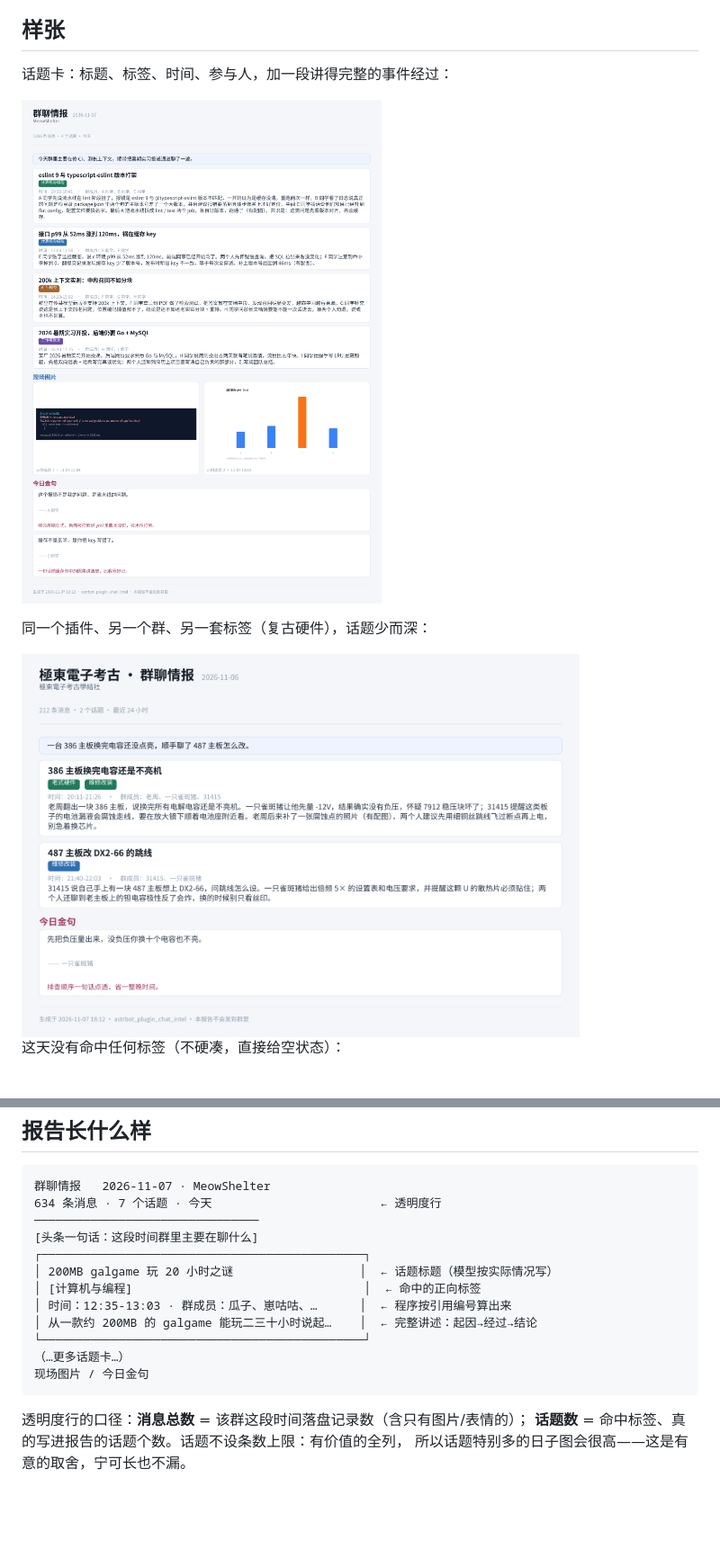
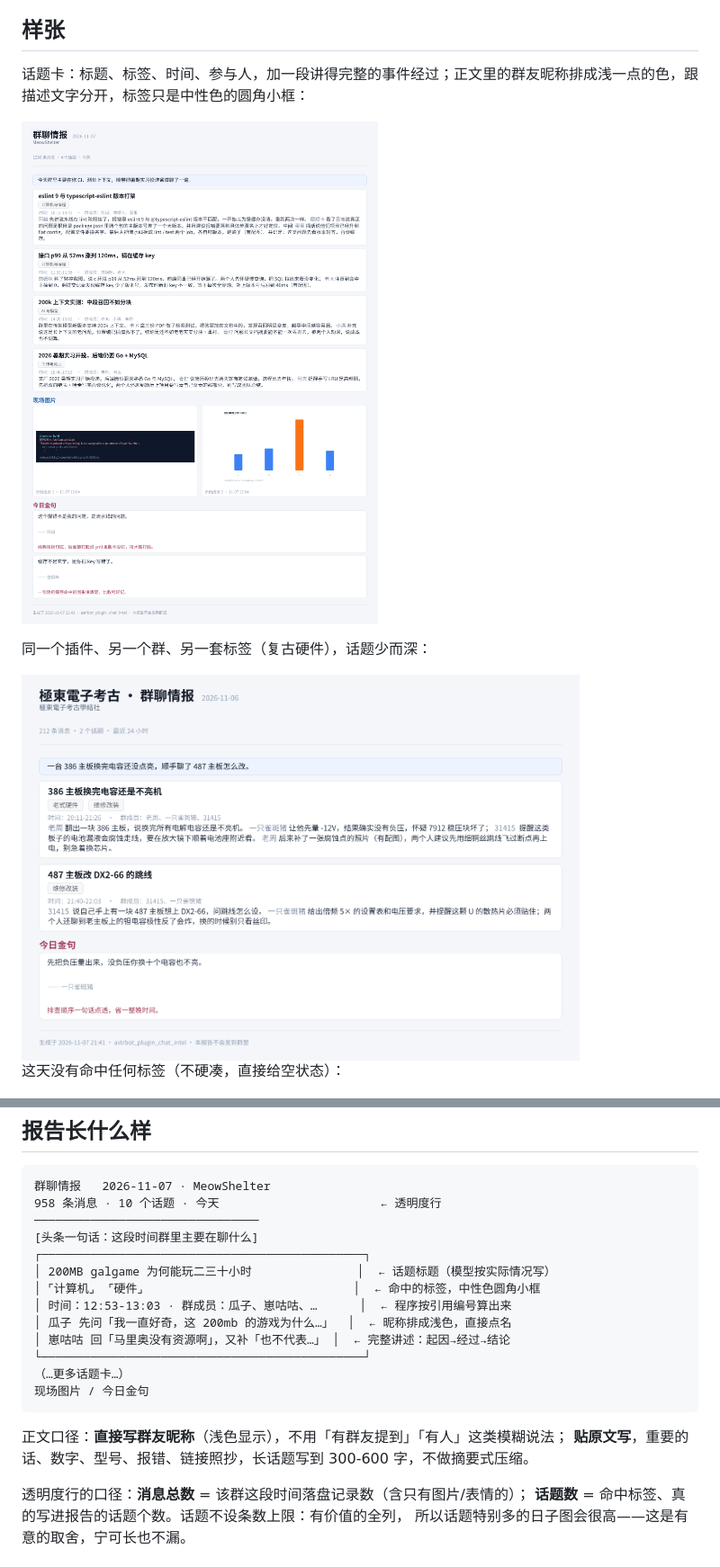
Before and after one commit to Blue-radish/astrbot_plugin_chat_intel, a Markdown page: README.md, 2 parts joined by grey strips. Shown at 90% size. GitHub-like rendering; pictures changed too: docs/sample-full.png, docs/sample-light.png; blank space fills up the shorter version.

````diff
--- a/README.md
+++ b/README.md
@@ -15,7 +15,7 @@
 
 ## 样张
 
-话题卡：标题、标签、时间、参与人，加一段讲得完整的事件经过：
+话题卡：标题、标签、时间、参与人，加一段讲得完整的事件经过；正文里的群友昵称排成浅一点的色，跟描述文字分开，标签只是中性色的圆角小框：
 
 ![样张：完整](docs/sample-full.png)
 
@@ -176,18 +176,22 @@ Typst 是本地排版引擎，`pip install` 即可，无需额外运行时（不
 
 ```
 群聊情报   2026-11-07 · MeowShelter
-634 条消息 · 7 个话题 · 今天                        ← 透明度行
+958 条消息 · 10 个话题 · 今天                       ← 透明度行
 ────────────────────────────────
 [头条一句话：这段时间群里主要在聊什么]
 ┌──────────────────────────────────────────────┐
-│ 200MB galgame 玩 20 小时之谜                  │  ← 话题标题（模型按实际情况写）
-│ [计算机与编程]                                 │  ← 命中的正向标签
-│ 时间：12:35-13:03 · 群成员：瓜子、崽咕咕、…      │  ← 程序按引用编号算出来
-│ 从一款约 200MB 的 galgame 能玩二三十小时说起…    │  ← 完整讲述：起因→经过→结论
+│ 200MB galgame 为何能玩二三十小时               │  ← 话题标题（模型按实际情况写）
+│ ⌜计算机⌟  ⌜硬件⌟                              │  ← 命中的标签，中性色圆角小框
+│ 时间：12:53-13:03 · 群成员：瓜子、崽咕咕、…      │  ← 程序按引用编号算出来
+│ 瓜子 先问「我一直好奇，这 200mb 的游戏为什么…」  │  ← 昵称排成浅色，直接点名
+│ 崽咕咕 回「马里奥没有资源啊」，又补「也不代表…」 │  ← 完整讲述：起因→经过→结论
 └──────────────────────────────────────────────┘
 （…更多话题卡…）
 现场图片 / 今日金句
 ```
+
+正文口径：**直接写群友昵称**（浅色显示），不用「有群友提到」「有人」这类模糊说法；
+**贴原文写**，重要的话、数字、型号、报错、链接照抄，长话题写到 300-600 字，不做摘要式压缩。
 
 透明度行的口径：**消息总数** = 该群这段时间落盘记录数（含只有图片/表情的）；
 **话题数** = 命中标签、真的写进报告的话题个数。话题不设条数上限：有价值的全列，
````
Also changed, not shown: CHANGELOG.md (+14 -0 lines), docs/sample-quiet.png, 7 other files.
